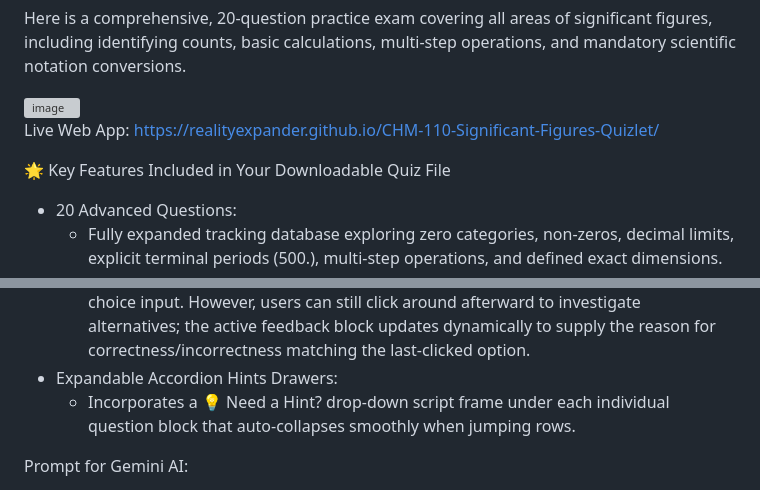
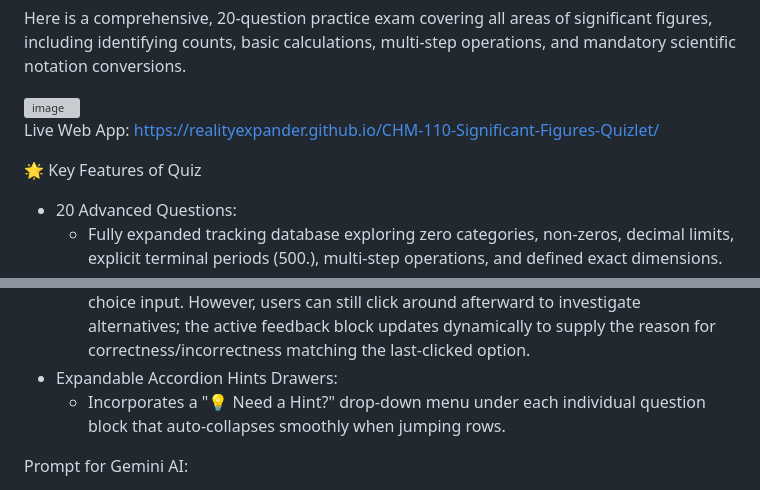
Before and after one commit to realityexpander/CHM-110-Significant-Figures-Quizlet, a Markdown page: README.md, 2 parts joined by grey strips. Rendered like a GitHub page; grey boxes are pictures that could not be loaded.

Commit message:
Revise key features in README.md
Updated key features section and improved wording for clarity.

```diff
--- a/README.md
+++ b/README.md
@@ -6,7 +6,7 @@ Here is a comprehensive, 20-question practice exam covering all areas of signifi
 Live Web App:
 https://realityexpander.github.io/CHM-110-Significant-Figures-Quizlet/
 
-🌟 Key Features Included in Your Downloadable Quiz File
+🌟 Key Features of Quiz
   - 20 Advanced Questions:
     - Fully expanded tracking database exploring zero categories, non-zeros, decimal limits, explicit terminal periods (500.), multi-step operations, and defined exact dimensions.
   - 3 Mandatory Scientific Notation Problems:
@@ -16,7 +16,7 @@ https://realityexpander.github.io/CHM-110-Significant-Figures-Quizlet/
   - Initial-Choice Scoring & Multi-Choice Exploration:
     - The scoring function logs and locks points based strictly on the initial radio option choice input. However, users can still click around afterward to investigate alternatives; the active feedback block updates dynamically to supply the reason for correctness/incorrectness matching the last-clicked option.
   - Expandable Accordion Hints Drawers:
-    - Incorporates a 💡 Need a Hint? drop-down script frame under each individual question block that auto-collapses smoothly when jumping rows.
+    - Incorporates a "💡 Need a Hint?" drop-down menu under each individual question block that auto-collapses smoothly when jumping rows.
 
 Prompt for Gemini AI:
   1) Provide a downloadable link for the html code, not just generate code text.
```
